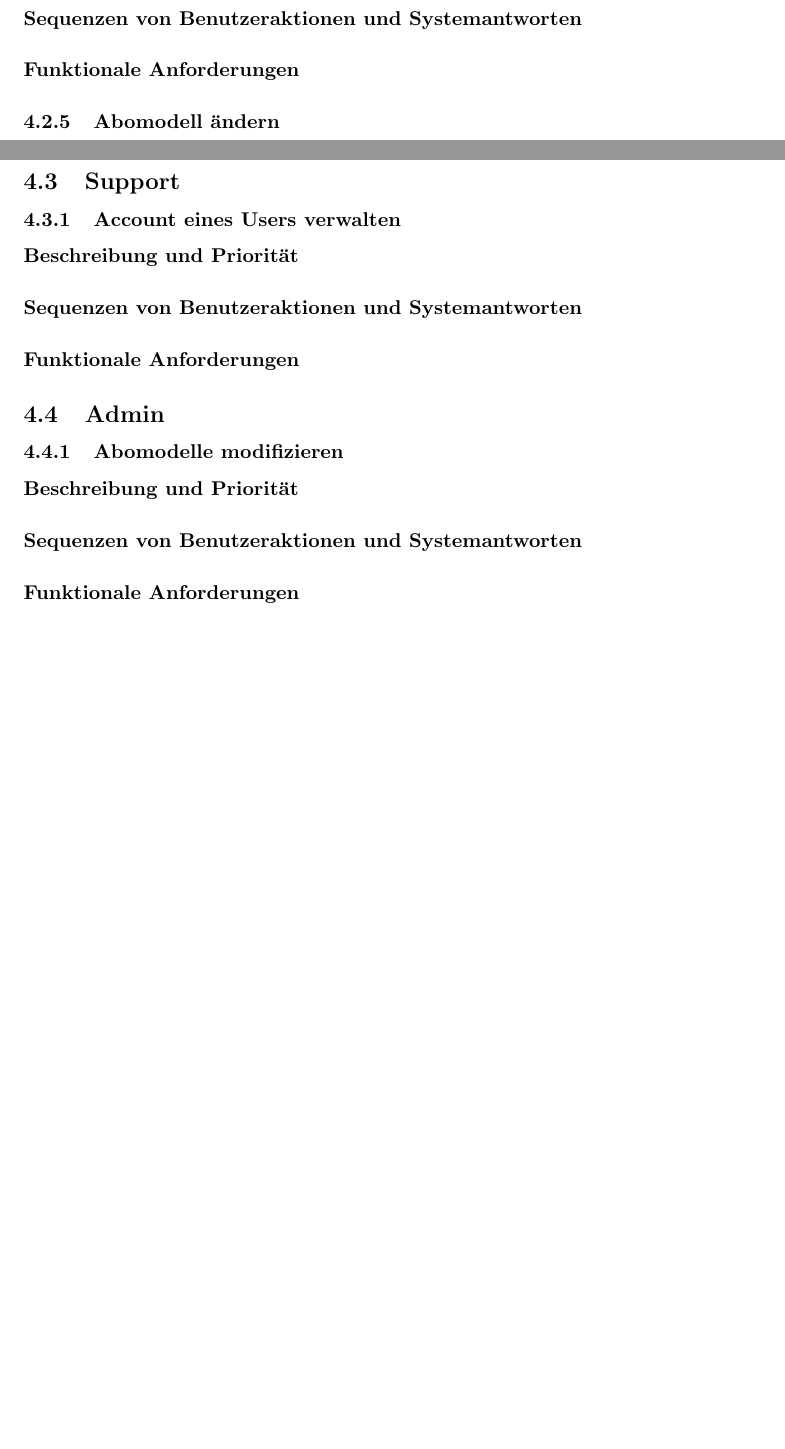
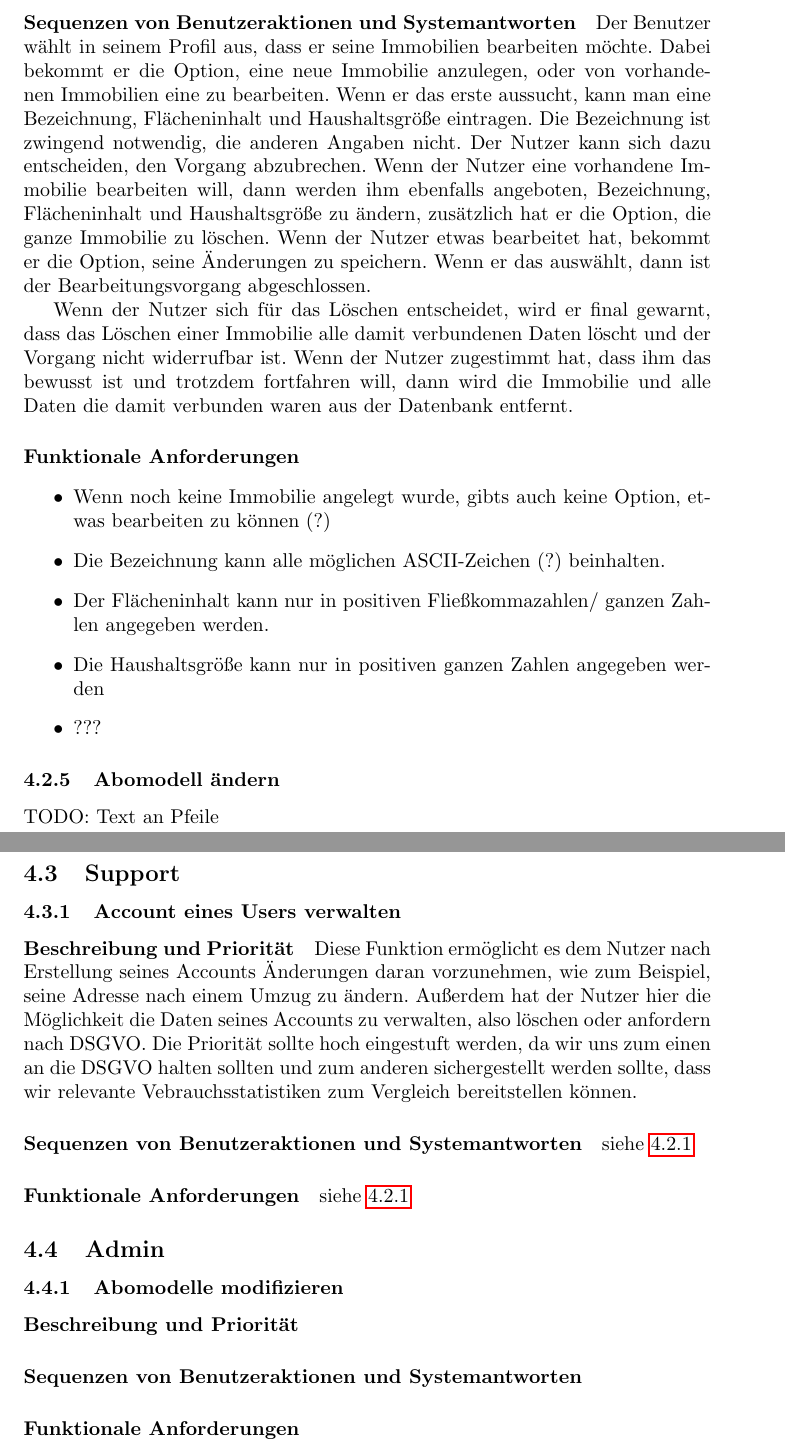
Before and after one commit to corite/iswe, a LaTeX document (specification/specification_main.tex, which reads specification/system_features/main.tex): two parts of pages 9 and 11 of 13, joined at a grey line, cut so that both start at the same text, the shorter picture padded with empty space. Compiled offline with pdfLaTeX.

Commit message:
added "Immobilien verwalten" to system features

```diff
--- a/specification/specification_main.tex
+++ b/specification/specification_main.tex
@@ -3,13 +3,6 @@
 \usepackage{tikz}
 \usetikzlibrary{shapes.geometric}
 \usepackage{hyperref}
-\usepackage{graphicx}
-
-% Problematische formulierungen:
-% "seine Daten": Werlche Daten?
-% "in die Datenbank eintragen": Schon zu nahe an der Implementierung
-
-% Akteure klar definieren
 
 \begin{document}
 
--- a/specification/system_features/main.tex
+++ b/specification/system_features/main.tex
@@ -51,9 +54,42 @@ Der Benutzer trägt in einer WebMaske seine einzelnen Verbräuche ein und kann m
 \paragraph{Sequenzen von Benutzeraktionen und Systemantworten}
+Der Benutzer wählt in seinem Profil aus,
+dass er seine Immobilien bearbeiten möchte.
+Dabei bekommt er die Option, eine neue Immobilie anzulegen,
+oder von vorhandenen Immobilien eine zu bearbeiten.
+Wenn er das erste aussucht, kann man eine Bezeichnung,
+Flächeninhalt und Haushaltsgröße % noch was?
+eintragen. Die Bezeichnung ist zwingend notwendig, %(?)
+die anderen Angaben nicht.
+Der Nutzer kann sich dazu entscheiden, den Vorgang abzubrechen.
+Wenn der Nutzer eine vorhandene Immobilie bearbeiten will,
+dann werden ihm ebenfalls angeboten, Bezeichnung, Flächeninhalt und
+Haushaltsgröße zu ändern,
+zusätzlich hat er die Option, die ganze Immobilie zu löschen.
+Wenn der Nutzer etwas bearbeitet hat, bekommt er die Option, seine Änderungen zu speichern.
+Wenn er das auswählt, dann ist der Bearbeitungsvorgang abgeschlossen.
+
+Wenn der Nutzer sich für das Löschen entscheidet, wird er final gewarnt,
+dass das Löschen einer Immobilie alle damit verbundenen Daten löscht und der Vorgang nicht widerrufbar ist.
+%klingt momentan sehr dumm muss geändert werden
+Wenn der Nutzer zugestimmt hat, dass ihm das bewusst ist und trotzdem fortfahren will, dann wird die Immobilie und alle Daten die damit verbunden waren aus der Datenbank entfernt.
+
 \paragraph{Funktionale Anforderungen}
 
+% Müssen wir dazu schreiben, was das Character Limit ist?
+%dass Flächen  und Haushaltsgröße nur mit Zahlen angegeben werden können?
+%Was wir mit ungültigen Antworten machen?
+\begin{itemize}
+    \item Wenn noch keine Immobilie angelegt wurde, gibts auch keine Option, etwas bearbeiten zu können (?)
+    \item Die Bezeichnung kann alle möglichen ASCII-Zeichen (?) beinhalten.
+    \item Der Flächeninhalt kann nur in positiven Fließkommazahlen/ ganzen Zahlen angegeben werden.
+    \item Die Haushaltsgröße kann nur in positiven ganzen Zahlen angegeben werden
+    \item ???
+\end{itemize}
+
 \subsubsection{Abomodell ändern}
+TODO: Text an Pfeile
 
-\begin{tikzpicture}[object/.style = {draw, rectangle}, activity/.style = {draw, rounded corners=0.1cm}, split/.style = {draw, diamond}, node distance=1.3cm]
+\begin{tikzpicture}[object/.style = {draw, rectangle}, activity/.style = {draw, rounded corners=0.1cm}, split/.style = {draw, diamond}]
 	\node[circle, fill] (start) {};
 	\node[object] (1) [below of=start] {Abomodell ändern};
 	\node[activity] (2) [right of=1, node distance=4cm] {Modell wählen};
@@ -126,9 +161,11 @@ Nach der Auswahl des gewünschten Abomodells, muss, falls sich der User für ein
 \subsection{Support}
 \subsubsection{Account eines Users verwalten}
 \paragraph{Beschreibung und Priorität}
+Diese Funktion ermöglicht es dem Nutzer nach Erstellung seines Accounts Änderungen daran vorzunehmen, wie zum Beispiel, seine Adresse nach einem Umzug zu ändern. Außerdem hat der Nutzer hier die Möglichkeit die Daten seines Accounts zu verwalten, also löschen oder anfordern nach DSGVO. Die Priorität sollte hoch eingestuft werden, da wir uns zum einen an die DSGVO halten sollten und zum anderen sichergestellt werden sollte, dass wir relevante Vebrauchsstatistiken zum Vergleich bereitstellen können.
 \paragraph{Sequenzen von Benutzeraktionen und Systemantworten}
+siehe \ref{acc}
 \paragraph{Funktionale Anforderungen}
-
+siehe \ref{acc}
 
 \subsection{Admin}
 \subsubsection{Abomodelle modifizieren}
```
Also changed, not shown: specification/system_features/main.tex (38 more changed lines). Lines whose indentation alone changed are shown as unchanged.
